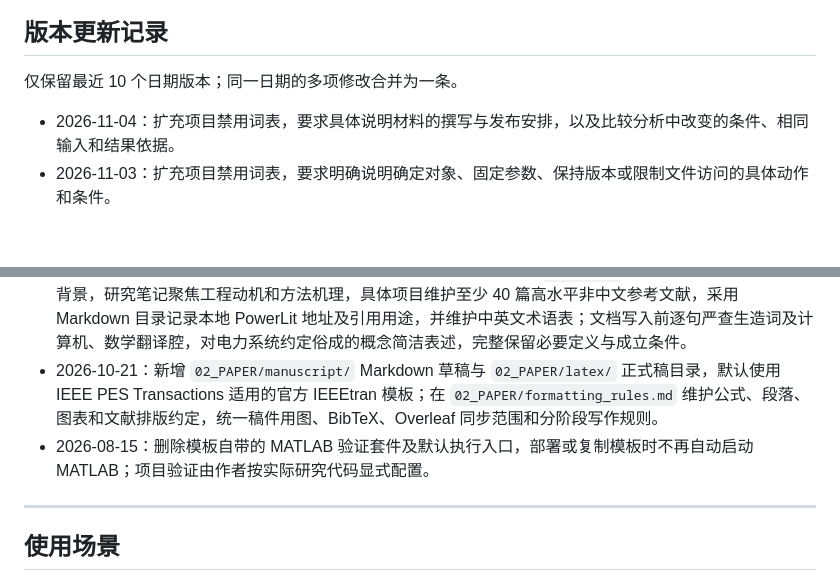
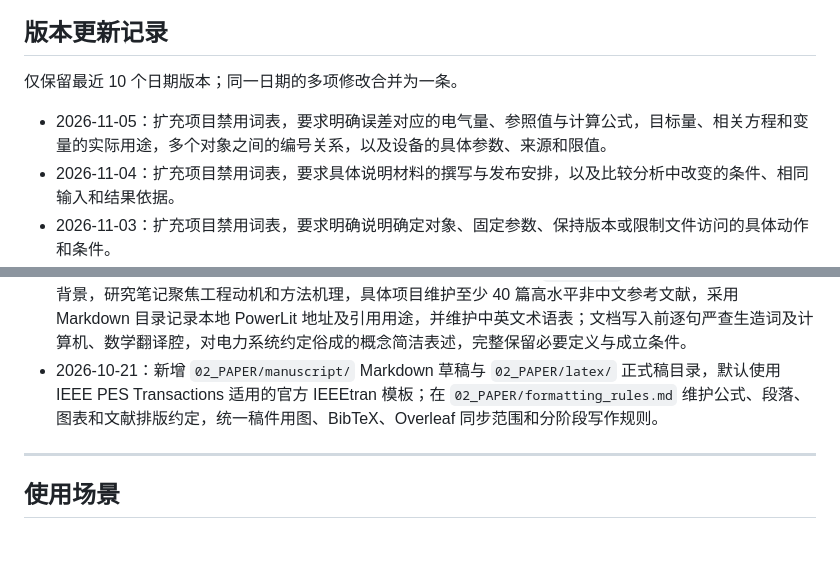
Before and after one commit to wuhanichina/project-template-lite, a Markdown page: README.md, 2 parts joined by grey strips. Rendered like a GitHub page; blank space fills up the shorter version.

```diff
--- a/README.md
+++ b/README.md
@@ -16,6 +16,7 @@ Version: 2026.11.04
 
 仅保留最近 10 个日期版本；同一日期的多项修改合并为一条。
 
+- 2026-11-05：扩充项目禁用词表，要求明确误差对应的电气量、参照值与计算公式，目标量、相关方程和变量的实际用途，多个对象之间的编号关系，以及设备的具体参数、来源和限值。
 - 2026-11-04：扩充项目禁用词表，要求具体说明材料的撰写与发布安排，以及比较分析中改变的条件、相同输入和结果依据。
 - 2026-11-03：扩充项目禁用词表，要求明确说明确定对象、固定参数、保持版本或限制文件访问的具体动作和条件。
 - 2026-11-02：扩充项目禁用词表，要求直接说明电网或调度模型是否计及网络约束、功率平衡范围及节点或区域的合并方式。
@@ -25,7 +26,6 @@ Version: 2026.11.04
 - 2026-10-27：所有 `.fig` 文件中保存的图窗 `Visible` 属性固定为 `'on'`，保存前显式设置；推荐参考 EasyPlot 选择配色、线型和标记，每个项目在 `01_IDEA/figure_plan.md` 记录选定方案并与 `methodStyle` 保持一致。
 - 2026-10-26：项目规范统一维护在根目录及论文、文献、绘图目录的 `AGENTS.md`；统一 MATLAB 绘图白色背景，研究笔记聚焦工程动机和方法机理，具体项目维护至少 40 篇高水平非中文参考文献，采用 Markdown 目录记录本地 PowerLit 地址及引用用途，并维护中英文术语表；文档写入前逐句严查生造词及计算机、数学翻译腔，对电力系统约定俗成的概念简洁表述，完整保留必要定义与成立条件。
 - 2026-10-21：新增 `02_PAPER/manuscript/` Markdown 草稿与 `02_PAPER/latex/` 正式稿目录，默认使用 IEEE PES Transactions 适用的官方 IEEEtran 模板；在 `02_PAPER/formatting_rules.md` 维护公式、段落、图表和文献排版约定，统一稿件用图、BibTeX、Overleaf 同步范围和分阶段写作规则。
-- 2026-08-15：删除模板自带的 MATLAB 验证套件及默认执行入口，部署或复制模板时不再自动启动 MATLAB；项目验证由作者按实际研究代码显式配置。
 
 ---
 
```
Also changed, not shown: other parts of README.md (+1 -1 lines), 03_REFERENCE/项目禁用词表.md (+4 -0 lines).
